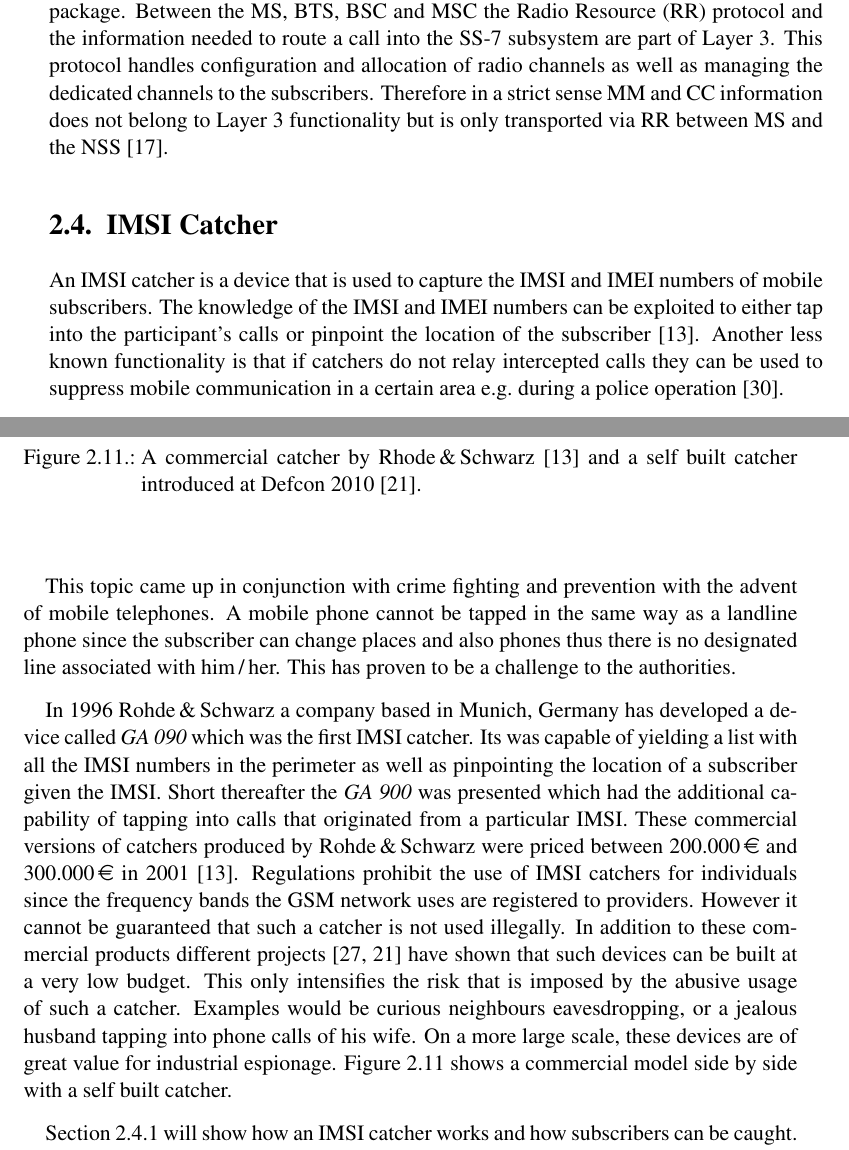
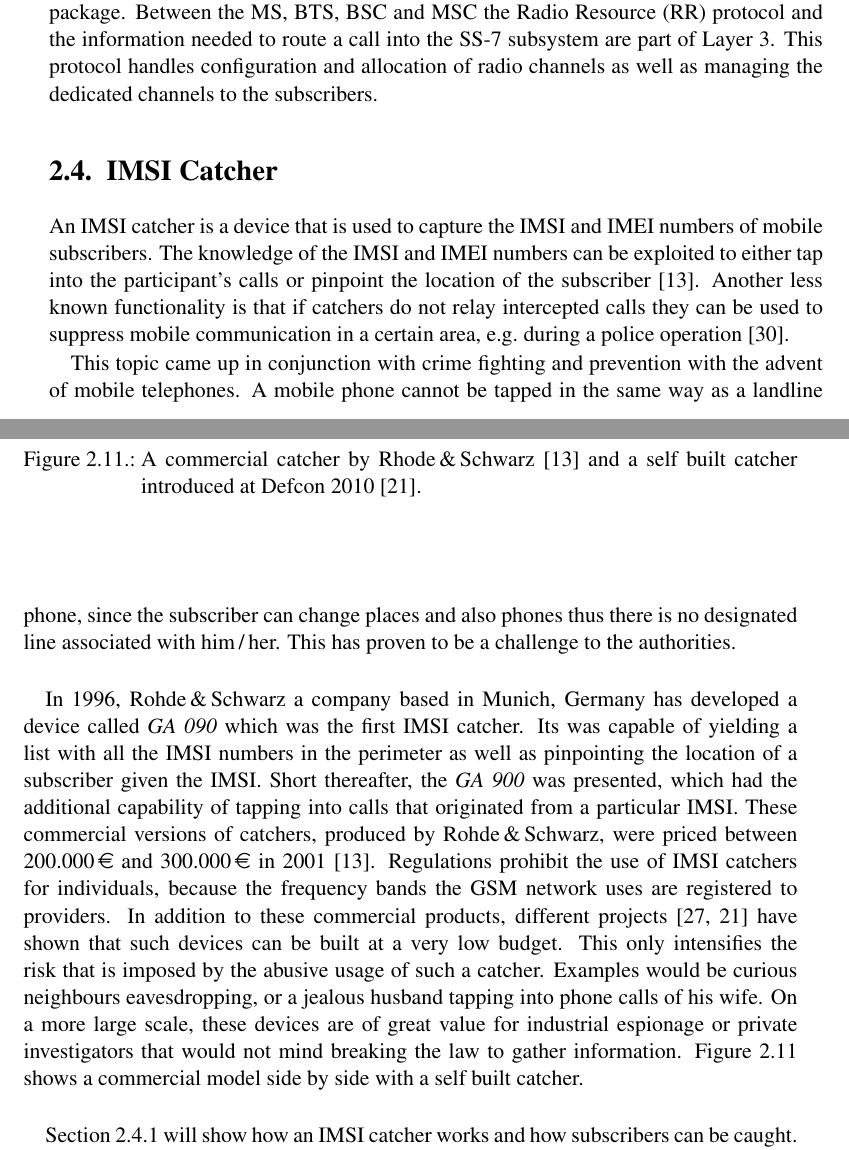
Before and after one commit to tom-mayer/imsi-catcher-detection, a LaTeX thesis (Tex/Master/Master.tex, which reads Tex/Content/GSM_short.tex): two parts of pages 36 and 37 of 112, joined at a grey line, cut so that both start at the same text. Compiled offline with pdfLaTeX; an older LaTeX class or package is replaced by its successor.

Commit message:
nochmal versuchen

```diff
--- a/Tex/Content/GSM_short.tex
+++ b/Tex/Content/GSM_short.tex
@@ -700,28 +700,26 @@ More information about these Layer 2 protocols can be found in the respective Te
 As with Layer 2 information, it may be the case that this header needs to be partially rewritten during the transmission of a package.
 Between the \gls{ms}, \gls{bts}, \gls{bsc} and \gls{msc} the \gls{rr} protocol and the information needed to route a call into the \gls{ss7} subsystem are part of Layer 3.
 This protocol handles configuration and allocation of radio channels as well as managing the dedicated channels to the subscribers.
-Therefore in a strict sense \gls{mm} and \gls{cc} information does not belong to Layer 3 functionality but is only transported via \gls{rr} between \gls{ms} and the \gls{nss} \cite{protocols1999}.
 
 \section{IMSI Catcher}
 \label{sec:catcher}
 An IMSI catcher is a device that is used to capture the \gls{imsi} and \gls{imei} numbers of mobile subscribers.
 The knowledge of the \gls{imsi} and \gls{imei} numbers can be exploited to either tap into the participant's calls or pinpoint the location of the subscriber \cite{fox}.
-Another less known functionality is that if catchers do not relay intercepted calls they can be used to suppress mobile communication in a certain area \eg during a police operation \cite{imsi_wiki}.
+Another less known functionality is that if catchers do not relay intercepted calls they can be used to suppress mobile communication in a certain area, \eg during a police operation \cite{imsi_wiki}.
 
 This topic came up in conjunction with crime fighting and prevention with the advent of mobile telephones.
-A mobile phone cannot be tapped in the same way as a landline phone since the subscriber can change places and also phones thus there is no designated line associated with him\,/\,her.
+A mobile phone cannot be tapped in the same way as a landline phone, since the subscriber can change places and also phones thus there is no designated line associated with him\,/\,her.
 This has proven to be a challenge to the authorities.
 
-In 1996 Rohde\,\&\,Schwarz a company based in Munich, Germany has developed a device called \emph{GA 090} which was the first IMSI catcher.
+In 1996, Rohde\,\&\,Schwarz a company based in Munich, Germany has developed a device called \emph{GA 090} which was the first IMSI catcher.
 Its was capable of yielding a list with all the \gls{imsi} numbers in the perimeter as well as pinpointing the location of a subscriber given the \gls{imsi}.
-Short thereafter the \emph{GA 900} was presented which had the additional capability of tapping into calls that originated from a particular \gls{imsi}.
-These commercial versions of catchers produced by Rohde\,\&\,Schwarz were priced between 200.000\,\euro{} and 300.000\,\euro{} in 2001 \cite{fox}.
-Regulations prohibit the use of IMSI catchers for individuals since the frequency bands the \gls{gsm} network uses are registered to providers.
-However it cannot be guaranteed that such a catcher is not used illegally.
-In addition to these commercial products different projects \cite{dennis, def_catcher} have shown that such devices can be built at a very low budget.
+Short thereafter, the \emph{GA 900} was presented, which had the additional capability of tapping into calls that originated from a particular \gls{imsi}.
+These commercial versions of catchers, produced by Rohde\,\&\,Schwarz, were priced between 200.000\,\euro{} and 300.000\,\euro{} in 2001 \cite{fox}.
+Regulations prohibit the use of IMSI catchers for individuals, because the frequency bands the \gls{gsm} network uses are registered to providers.
+In addition to these commercial products, different projects \cite{dennis, def_catcher} have shown that such devices can be built at a very low budget.
 This only intensifies the risk that is imposed by the abusive usage of such a catcher.
 Examples would be curious neighbours eavesdropping, or a jealous husband tapping into phone calls of his wife.
-On a more large scale, these devices are of great value for industrial espionage.
+On a more large scale, these devices are of great value for industrial espionage or private investigators that would not mind breaking the law to gather information.
 Figure \ref{fig:catchers} shows a commercial model side by side with a self built catcher.
 \begin{figure}
 \centering
```
Also changed, not shown: 3 other files.
